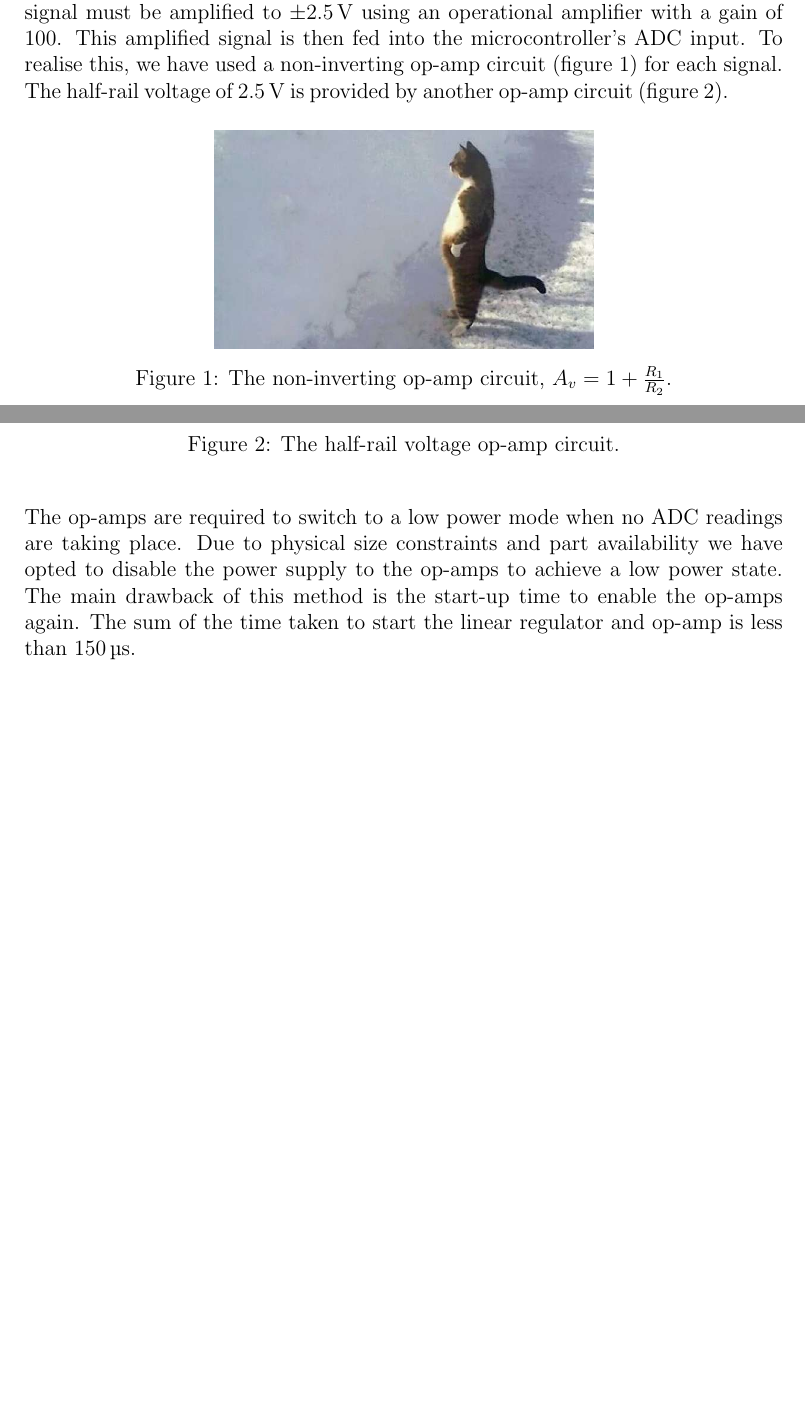
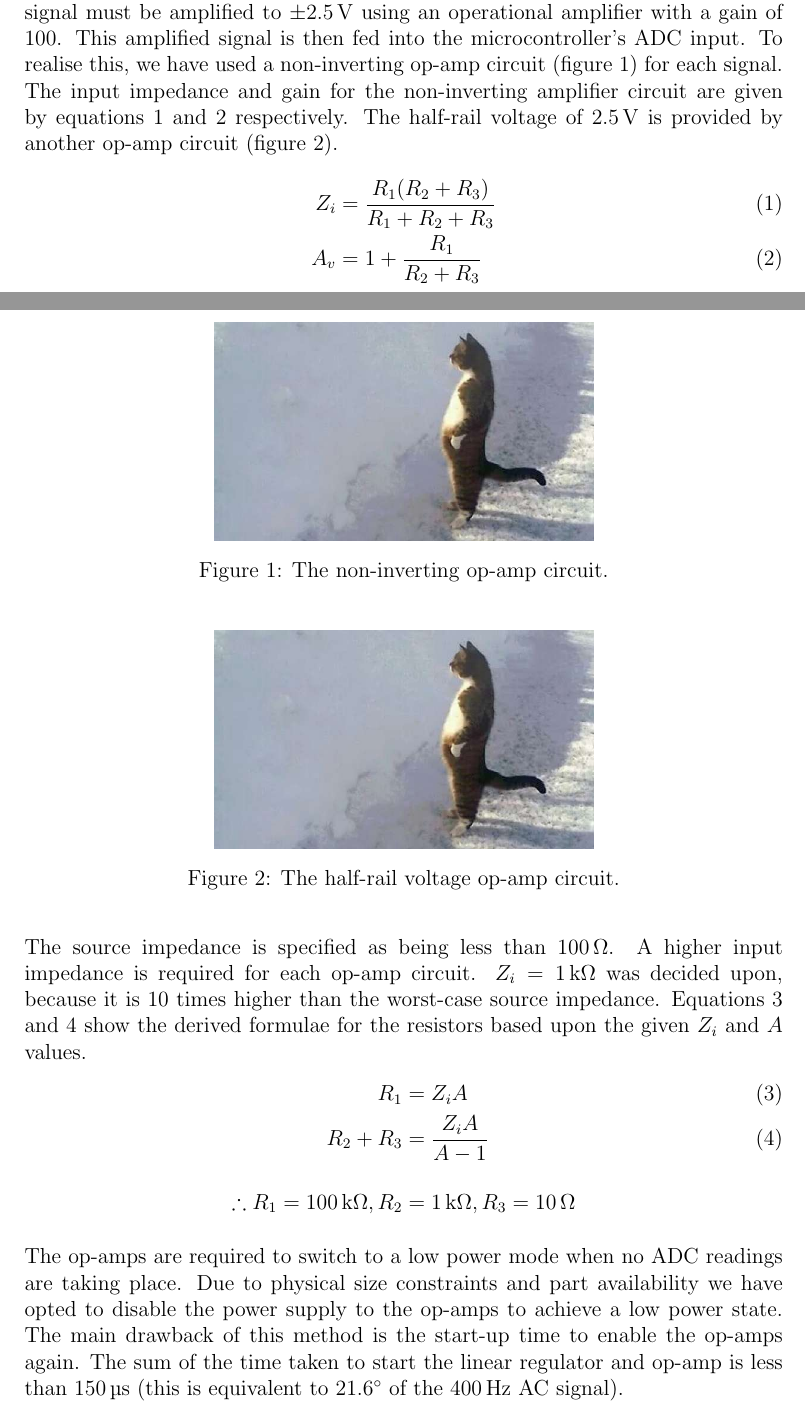
Before and after one commit to jpsheehan/ence461-assignment2, a LaTeX document (report/report.tex): two parts of pages 1 and 2 of 5 before the commit and two parts of pages 1 and 2 of 6 after it, joined at a grey line, cut so that both start at the same text, the shorter picture padded with empty space. Compiled offline with pdfLaTeX.

Commit message:
Added more words about op-amps

```diff
--- a/report/report.tex
+++ b/report/report.tex
@@ -89,12 +89,17 @@ The current transducers output a $\pm \SI{25}{\milli\volt}$ signal centered arou
 This signal must be amplified to $\pm \SI{2.5}{\volt}$ using an operational amplifier with a gain of 100.
 This amplified signal is then fed into the microcontroller's ADC input.
 To realise this, we have used a non-inverting op-amp circuit (figure \ref{fig:non-inverting-op-amp}) for each signal.
+The input impedance and gain for the non-inverting amplifier circuit are given by equations \ref{eq:zi} and \ref{eq:gain} respectively.
 The half-rail voltage of $\SI{2.5}{\volt}$ is provided by another op-amp circuit (figure \ref{fig:half-supply}).
+\begin{align}
+	Z_i &= \frac{R_1 (R_2 + R_3)}{R_1 + R_2 + R_3} \label{eq:zi} \\
+	A_v &= 1 + \frac{R_1}{R_2 + R_3}\label{eq:gain}
+\end{align}
 
 \begin{figure}[H]
 	\centering
 	\includegraphics[width=0.5\textwidth]{cat}
-	\caption{The non-inverting op-amp circuit, $A_v = 1 + \frac{R_1}{R_2}$.}
+	\caption{The non-inverting op-amp circuit.}
 	\label{fig:non-inverting-op-amp}
 \end{figure}
 
@@ -105,10 +110,20 @@ The half-rail voltage of $\SI{2.5}{\volt}$ is provided by another op-amp circuit
 	\label{fig:half-supply}
 \end{figure}
 
+The source impedance is specified as being less than $\SI{100}{\ohm}$.
+A higher input impedance is required for each op-amp circuit.
+$Z_i = \SI{1}{\kilo\ohm}$ was decided upon, because it is 10 times higher than the worst-case source impedance.
+Equations \ref{eq:r1} and \ref{eq:r2} show the derived formulae for the resistors based upon the given $Z_i$ and $A$ values.
+\begin{align}
+	R_1 &= Z_i A \label{eq:r1} \\
+	R_2 + R_3 &= \frac{Z_i A}{A - 1} \label{eq:r2} \\[1em]
+	\therefore R_1 = \SI{100}{\kilo\ohm}, R_2 &= \SI{1}{\kilo\ohm}, R_3 = \SI{10}{\ohm} \nonumber
+\end{align}
+
 The op-amps are required to switch to a low power mode when no ADC readings are taking place.
 Due to physical size constraints and part availability we have opted to disable the power supply to the op-amps to achieve a low power state.
 The main drawback of this method is the start-up time to enable the op-amps again.
-The sum of the time taken to start the linear regulator and op-amp is less than $\SI{150}{\micro\second}$.
+The sum of the time taken to start the linear regulator and op-amp is less than $\SI{150}{\micro\second}$ (this is equivalent to $\SI{21.6}{\degree}$ of the $\SI{400}{\hertz}$ AC signal).
 
 12 of these non-inverting amplifier circuits are required for each daughterboard.
 We have selected the LMV324 as it has four op-amp circuits in one package.
```
